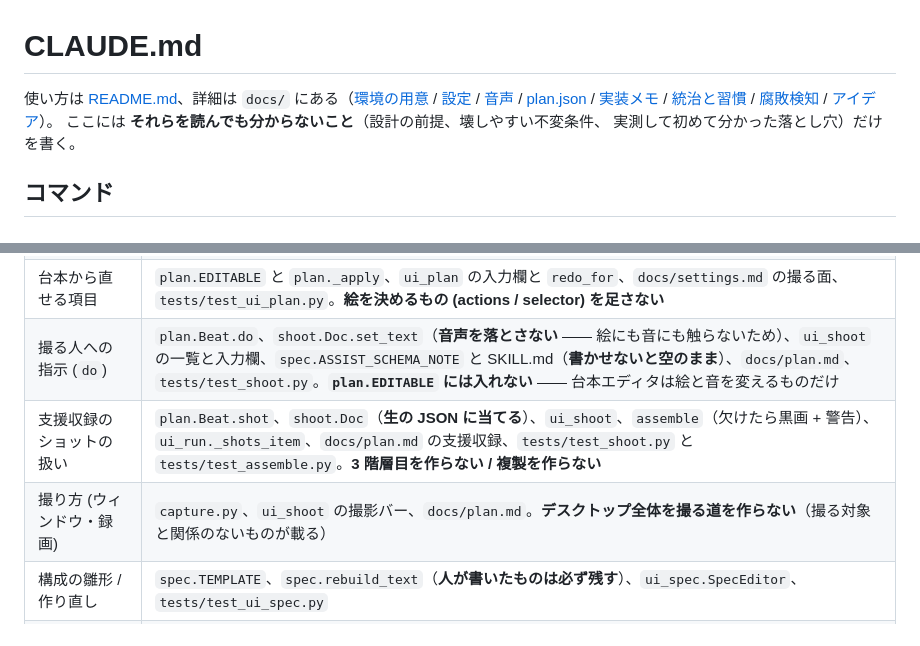
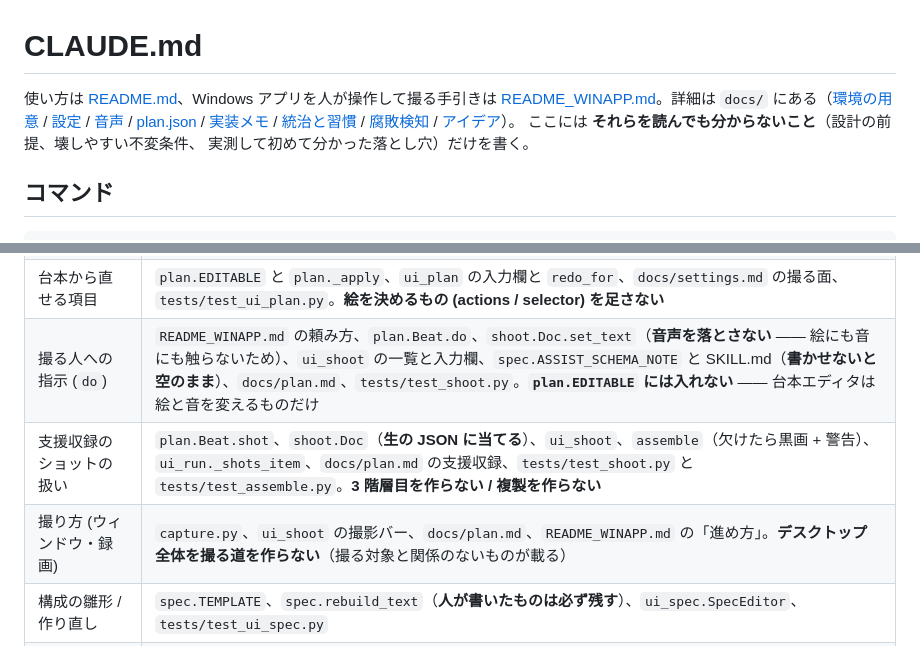
Before and after one commit to lancard-aikawa/GhostMoviePlay, a Markdown page: CLAUDE.md, 2 parts joined by grey strips. Rendered like a GitHub page.

Commit message:
手引きを資料の網に繋ぐ
README_WINAPP.md は README からしか指していなかった。CLAUDE.md の冒頭と、
「変更時に一緒に直すもの」の 2 行 (撮り方 / 撮る人への指示) から指す ——
撮る手順を変えたら手引きもずれるので、そこで思い出せるようにする。
ideas/desktop.md の「人手で撮る道は入った」からも指す。

Co-Authored-By: Claude Opus 5 (1M context) <noreply@anthropic.com>

```diff
--- a/CLAUDE.md
+++ b/CLAUDE.md
@@ -1,6 +1,7 @@
 # CLAUDE.md
 
-使い方は [README.md](README.md)、詳細は `docs/` にある（[環境の用意](docs/setup.md) /
+使い方は [README.md](README.md)、Windows アプリを人が操作して撮る手引きは
+[README_WINAPP.md](README_WINAPP.md)。詳細は `docs/` にある（[環境の用意](docs/setup.md) /
 [設定](docs/settings.md) / [音声](docs/voice.md) / [plan.json](docs/plan.md) /
 [実装メモ](docs/internals.md) / [統治と習慣](docs/governance.md) /
 [腐敗検知](docs/check.md) / [アイデア](docs/ideas/README.md)）。
@@ -610,9 +611,9 @@ CLI を通るテストが実際に `~/Videos/GhostMoviePlay/` を汚す**（実
 | Pass1 に別ジャンルを足す | `spec.GUIDE` の 2 番（**品質規則とジャンル指定が混ざっている**。1・3〜7 はジャンルに依らないが 2 だけが「失敗を作れ」と言う）、`skills/ghostplay/SKILL.md` の description と手順 3、`docs/governance.md`、`tests/test_request.py`。**`video.md` の `scenes` はジャンルを変えない** —— goal を伝えるだけで、依頼文には GUIDE が無条件で入る |
 | Pass1 の起動のしかた | `agent.PLACEHOLDER` と `_prompt()`（**雛形とプロンプトは対**）、`_drop_placeholder` の呼び出し漏れ（落ちる経路すべて）、`agent.open_session` / `spec_prompt`、`ui_run.argv` の `--open`、`tests/test_agent.py` |
 | 台本から直せる項目 | `plan.EDITABLE` と `plan._apply`、`ui_plan` の入力欄と `redo_for`、`docs/settings.md` の撮る面、`tests/test_ui_plan.py`。**絵を決めるもの (actions / selector) を足さない** |
-| 撮る人への指示 (`do`) | `plan.Beat.do`、`shoot.Doc.set_text`（**音声を落とさない** —— 絵にも音にも触らないため）、`ui_shoot` の一覧と入力欄、`spec.ASSIST_SCHEMA_NOTE` と SKILL.md（**書かせないと空のまま**）、`docs/plan.md`、`tests/test_shoot.py`。**`plan.EDITABLE` には入れない** —— 台本エディタは絵と音を変えるものだけ |
+| 撮る人への指示 (`do`) | `README_WINAPP.md` の頼み方、`plan.Beat.do`、`shoot.Doc.set_text`（**音声を落とさない** —— 絵にも音にも触らないため）、`ui_shoot` の一覧と入力欄、`spec.ASSIST_SCHEMA_NOTE` と SKILL.md（**書かせないと空のまま**）、`docs/plan.md`、`tests/test_shoot.py`。**`plan.EDITABLE` には入れない** —— 台本エディタは絵と音を変えるものだけ |
 | 支援収録のショットの扱い | `plan.Beat.shot`、`shoot.Doc`（**生の JSON に当てる**）、`ui_shoot`、`assemble`（欠けたら黒画 + 警告）、`ui_run._shots_item`、`docs/plan.md` の支援収録、`tests/test_shoot.py` と `tests/test_assemble.py`。**3 階層目を作らない / 複製を作らない** |
-| 撮り方 (ウィンドウ・録画) | `capture.py`、`ui_shoot` の撮影バー、`docs/plan.md`。**デスクトップ全体を撮る道を作らない**（撮る対象と関係のないものが載る） |
+| 撮り方 (ウィンドウ・録画) | `capture.py`、`ui_shoot` の撮影バー、`docs/plan.md`、`README_WINAPP.md` の「進め方」。**デスクトップ全体を撮る道を作らない**（撮る対象と関係のないものが載る） |
 | 構成の雛形 / 作り直し | `spec.TEMPLATE`、`spec.rebuild_text`（**人が書いたものは必ず残す**）、`ui_spec.SpecEditor`、`tests/test_ui_spec.py` |
 | 撮る面のボタン | **足す前に `claude に書かせる` で済まないかを見る**。`ui_run._build_steps` / `_build_failure` / `_refresh_buttons`、`tests/test_ui_run.py` |
 | 撮る面の段を足した | `ui_run.STEPS`、`ui_run.argv()`、`blocker()`、`docs/settings.md` の「撮る面」、`tests/test_ui_run.py`（**絵と音を変える引数を組み立てていないか**を見ている） |
```
Also changed, not shown: docs/ideas/desktop.md (+2 -1 lines).
